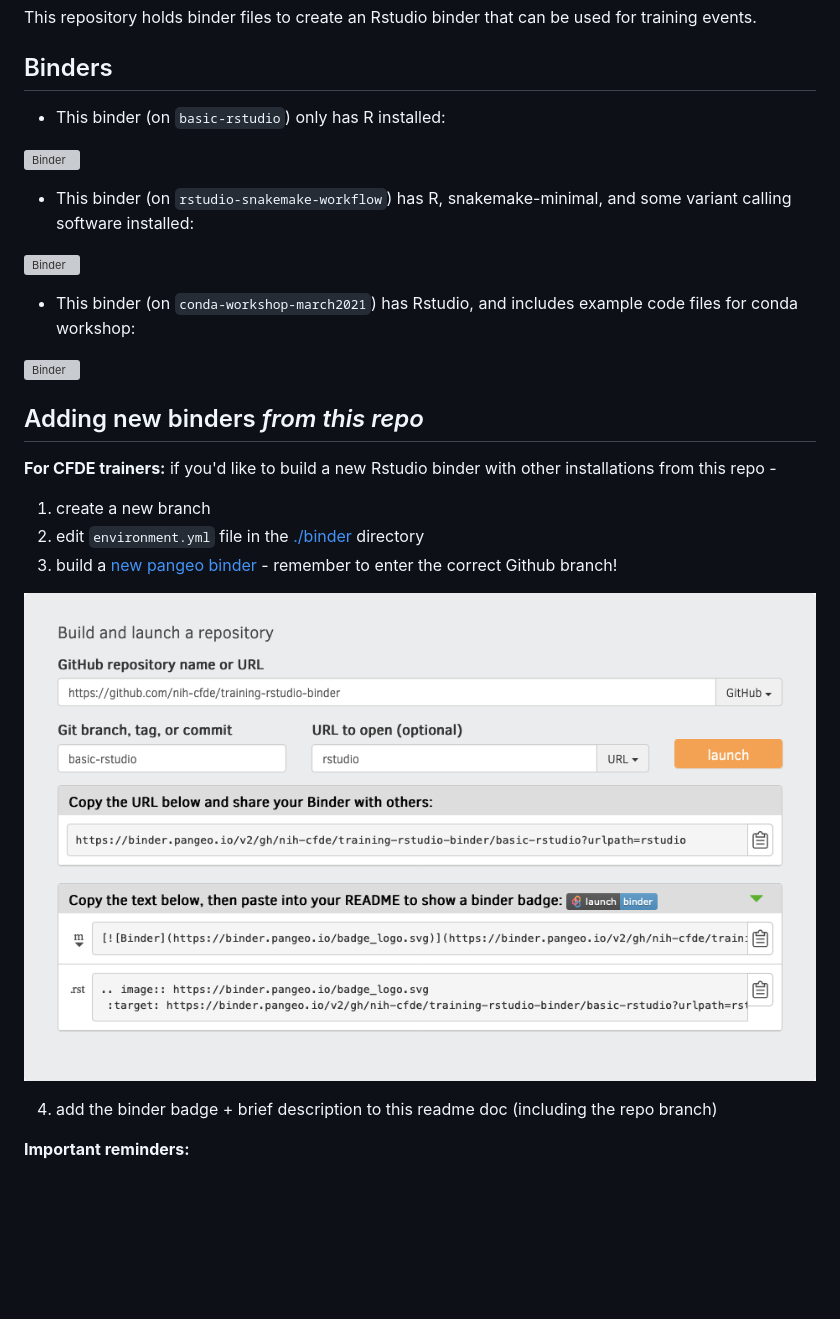
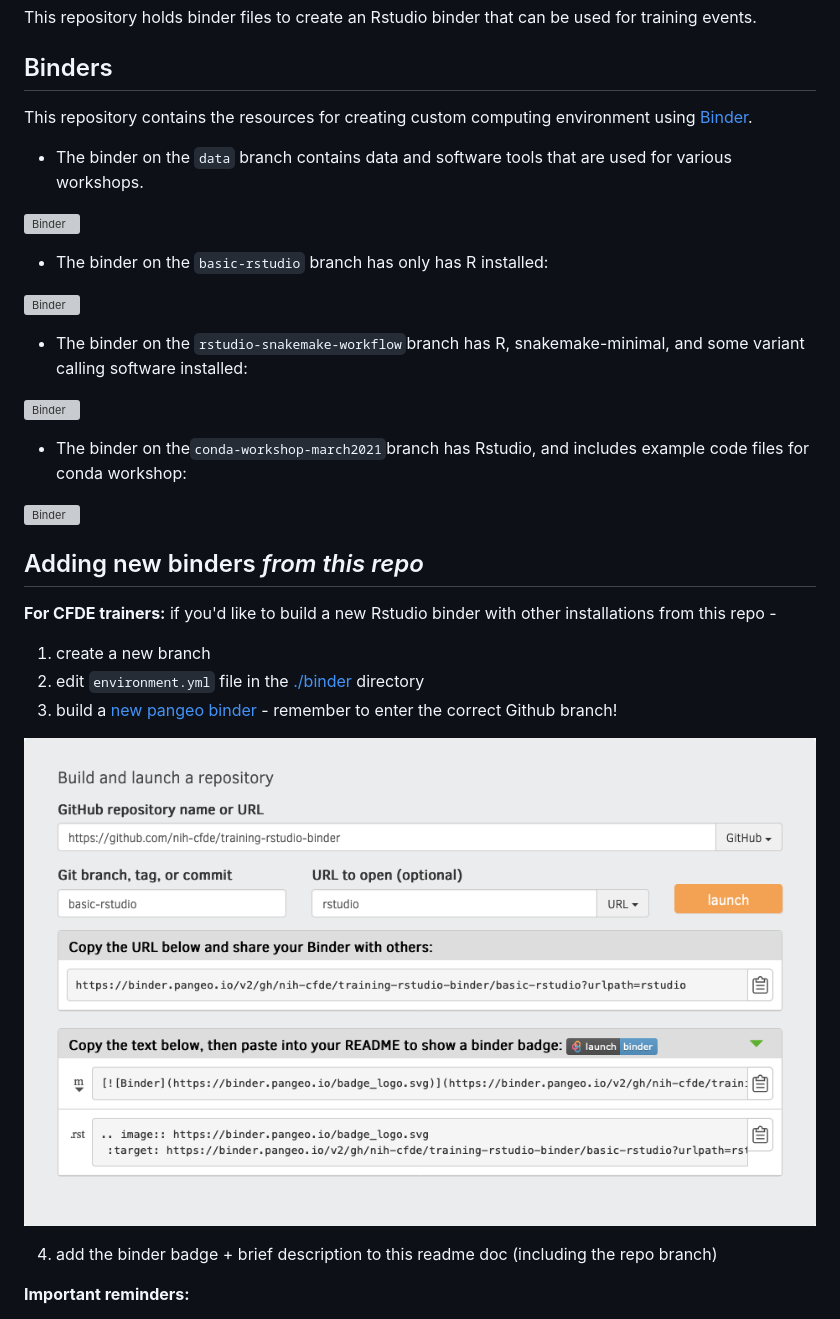
Before and after one commit to nih-cfde/training-rstudio-binder, a Markdown page: README.md, the part around the change. GitHub-like rendering; blank space fills up the shorter version; grey boxes are pictures that could not be loaded.

Commit message:
updated readme, added images directory

```diff
--- a/README.md
+++ b/README.md
@@ -4,15 +4,21 @@ This repository holds binder files to create an Rstudio binder that can be used
 
 ## Binders
 
-- This binder (on `basic-rstudio`) only has R installed:
+This repository contains the resources for creating custom computing environment using [Binder](https://mybinder.org/).
+
+- The binder on the `data` branch contains data and software tools that are  used for various workshops.
+
+[![Binder](https://mybinder.org/badge_logo.svg)](https://mybinder.org/v2/gh/nih-cfde/training-rstudio-binder/data?urlpath=rstudio)
+
+- The binder on the `basic-rstudio` branch has only has R installed:
 
 [![Binder](https://binder.pangeo.io/badge_logo.svg)](https://binder.pangeo.io/v2/gh/nih-cfde/training-rstudio-binder/basic-rstudio?urlpath=rstudio)
 
-- This binder (on `rstudio-snakemake-workflow`) has R, snakemake-minimal, and some variant calling software installed:
+- The binder on the `rstudio-snakemake-workflow`branch has R, snakemake-minimal, and some variant calling software installed:
 
 [![Binder](https://binder.pangeo.io/badge_logo.svg)](https://binder.pangeo.io/v2/gh/nih-cfde/training-rstudio-binder/rstudio-snakemake-workflow?urlpath=rstudio)
 
-- This binder (on `conda-workshop-march2021`) has Rstudio, and includes example code files for conda workshop:
+- The binder on the`conda-workshop-march2021`branch has Rstudio, and includes example code files for conda workshop:
 
 [![Binder](https://binder.pangeo.io/badge_logo.svg)](https://binder.pangeo.io/v2/gh/nih-cfde/training-rstudio-binder/conda-workshop-march2021?urlpath=rstudio)
 
@@ -25,7 +31,7 @@ This repository holds binder files to create an Rstudio binder that can be used
 2) edit `environment.yml` file in the [./binder](./binder) directory
 3) build a [new pangeo binder](https://binder.pangeo.io/) - remember to enter the correct Github branch!
 
-![](./rstudio-binder-setup.png)
+![](./images/rstudio-binder-setup.png)
 
 4) add the binder badge + brief description to this readme doc (including the repo branch)
 
```
Also changed, not shown: images/rstudio-binder-setup.png (renamed from rstudio-binder-setup.png).
